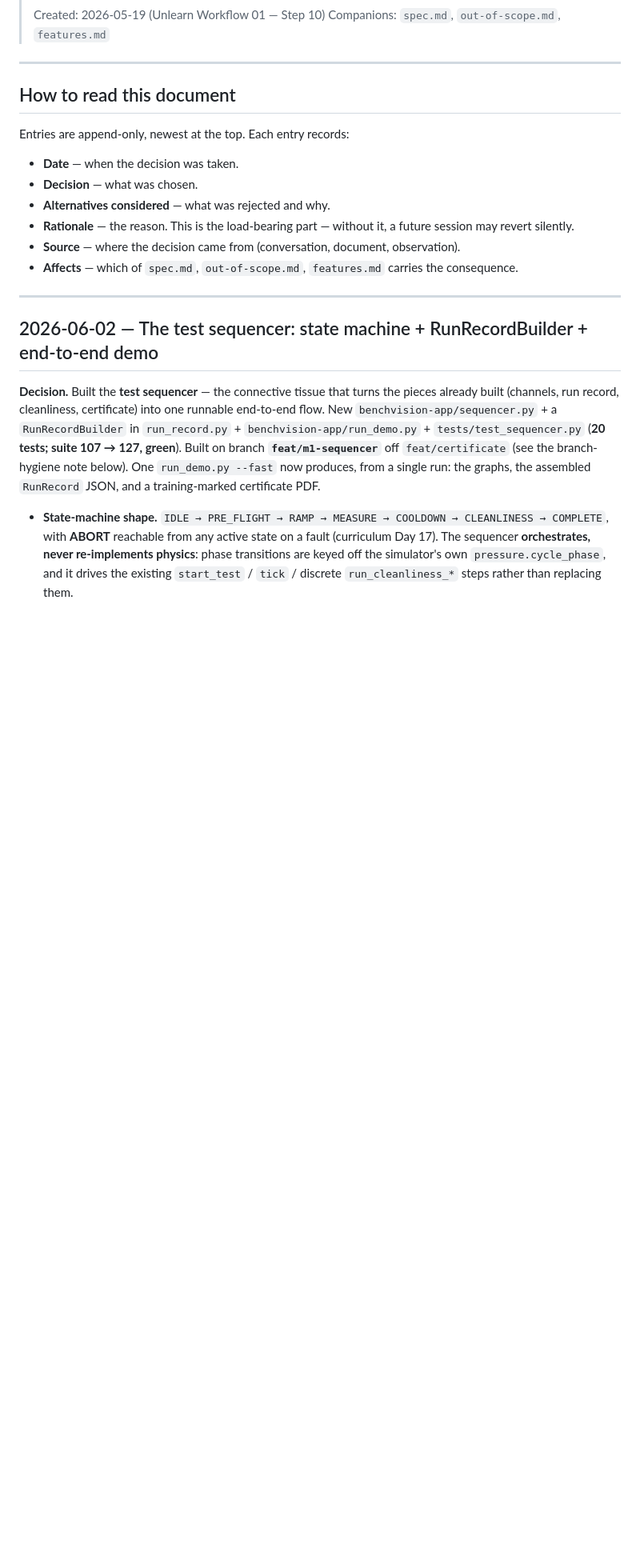
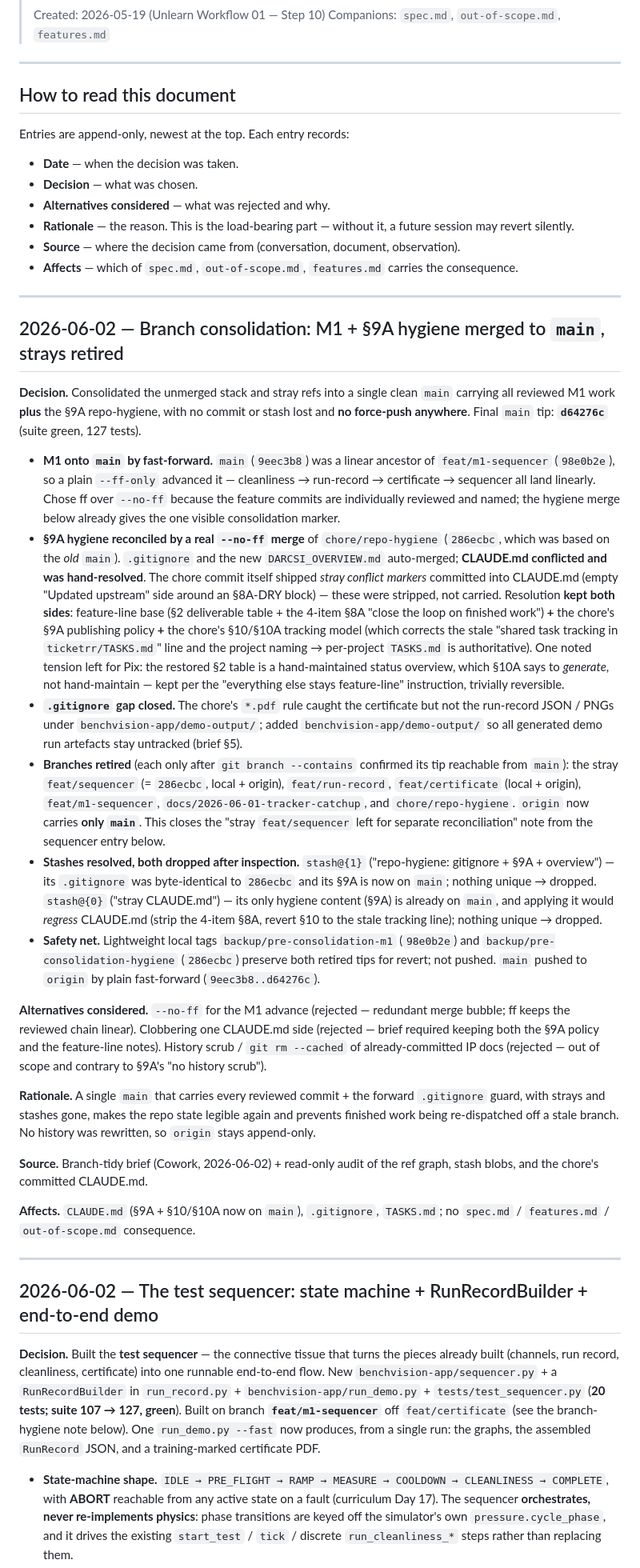
Before and after one commit to benchvision-io/bench-vision, a Markdown page: demo-simulation/decision-log.md, the part around the change. Shown at 80% size. Drawn GitHub-style; blank space fills up the shorter version.

Commit message:
docs: close the loop on the branch consolidation (decision-log, TASKS)
Record the 2026-06-02 repo tidy: M1 fast-forwarded to main, chore/repo-hygiene
(§9A + .gitignore guard + DARCSI_OVERVIEW.md) merged with a hand-resolved
CLAUDE.md, strays + stashes retired, demo-output/ ignored. No force-push.

Co-Authored-By: Claude Opus 4.8 <noreply@anthropic.com>

```diff
--- a/demo-simulation/decision-log.md
+++ b/demo-simulation/decision-log.md
@@ -17,6 +17,27 @@ Entries are append-only, newest at the top. Each entry records:
 - **Rationale** — the reason. This is the load-bearing part — without it, a future session may revert silently.
 - **Source** — where the decision came from (conversation, document, observation).
 - **Affects** — which of `spec.md`, `out-of-scope.md`, `features.md` carries the consequence.
+
+---
+
+## 2026-06-02 — Branch consolidation: M1 + §9A hygiene merged to `main`, strays retired
+
+**Decision.** Consolidated the unmerged stack and stray refs into a single clean `main` carrying all reviewed M1 work **plus** the §9A repo-hygiene, with no commit or stash lost and **no force-push anywhere**. Final `main` tip: **`d64276c`** (suite green, 127 tests).
+
+- **M1 onto `main` by fast-forward.** `main` (`9eec3b8`) was a linear ancestor of `feat/m1-sequencer` (`98e0b2e`), so a plain `--ff-only` advanced it — cleanliness → run-record → certificate → sequencer all land linearly. Chose ff over `--no-ff` because the feature commits are individually reviewed and named; the hygiene merge below already gives the one visible consolidation marker.
+- **§9A hygiene reconciled by a real `--no-ff` merge** of `chore/repo-hygiene` (`286ecbc`, which was based on the *old* `main`). `.gitignore` and the new `DARCSI_OVERVIEW.md` auto-merged; **CLAUDE.md conflicted and was hand-resolved**. The chore commit itself shipped *stray conflict markers* committed into CLAUDE.md (empty "Updated upstream" side around an §8A-DRY block) — these were stripped, not carried. Resolution **kept both sides**: feature-line base (§2 deliverable table + the 4-item §8A "close the loop on finished work") **+** the chore's §9A publishing policy **+** the chore's §10/§10A tracking model (which corrects the stale "shared task tracking in `ticketrr/TASKS.md`" line and the project naming → per-project `TASKS.md` is authoritative). One noted tension left for Pix: the restored §2 table is a hand-maintained status overview, which §10A says to *generate*, not hand-maintain — kept per the "everything else stays feature-line" instruction, trivially reversible.
+- **`.gitignore` gap closed.** The chore's `*.pdf` rule caught the certificate but not the run-record JSON / PNGs under `benchvision-app/demo-output/`; added `benchvision-app/demo-output/` so all generated demo run artefacts stay untracked (brief §5).
+- **Branches retired** (each only after `git branch --contains` confirmed its tip reachable from `main`): the stray `feat/sequencer` (= `286ecbc`, local + origin), `feat/run-record`, `feat/certificate` (local + origin), `feat/m1-sequencer`, `docs/2026-06-01-tracker-catchup`, and `chore/repo-hygiene`. `origin` now carries **only `main`**. This closes the "stray `feat/sequencer` left for separate reconciliation" note from the sequencer entry below.
+- **Stashes resolved, both dropped after inspection.** `stash@{1}` ("repo-hygiene: gitignore + §9A + overview") — its `.gitignore` was byte-identical to `286ecbc` and its §9A is now on `main`; nothing unique → dropped. `stash@{0}` ("stray CLAUDE.md") — its only hygiene content (§9A) is already on `main`, and applying it would *regress* CLAUDE.md (strip the 4-item §8A, revert §10 to the stale tracking line); nothing unique → dropped.
+- **Safety net.** Lightweight local tags `backup/pre-consolidation-m1` (`98e0b2e`) and `backup/pre-consolidation-hygiene` (`286ecbc`) preserve both retired tips for revert; not pushed. `main` pushed to `origin` by plain fast-forward (`9eec3b8..d64276c`).
+
+**Alternatives considered.** `--no-ff` for the M1 advance (rejected — redundant merge bubble; ff keeps the reviewed chain linear). Clobbering one CLAUDE.md side (rejected — brief required keeping both the §9A policy and the feature-line notes). History scrub / `git rm --cached` of already-committed IP docs (rejected — out of scope and contrary to §9A's "no history scrub").
+
+**Rationale.** A single `main` that carries every reviewed commit + the forward `.gitignore` guard, with strays and stashes gone, makes the repo state legible again and prevents finished work being re-dispatched off a stale branch. No history was rewritten, so `origin` stays append-only.
+
+**Source.** Branch-tidy brief (Cowork, 2026-06-02) + read-only audit of the ref graph, stash blobs, and the chore's committed CLAUDE.md.
+
+**Affects.** `CLAUDE.md` (§9A + §10/§10A now on `main`), `.gitignore`, `TASKS.md`; no `spec.md` / `features.md` / `out-of-scope.md` consequence.
 
 ---
 
```
Also changed, not shown: TASKS.md (+2 -1 lines).
